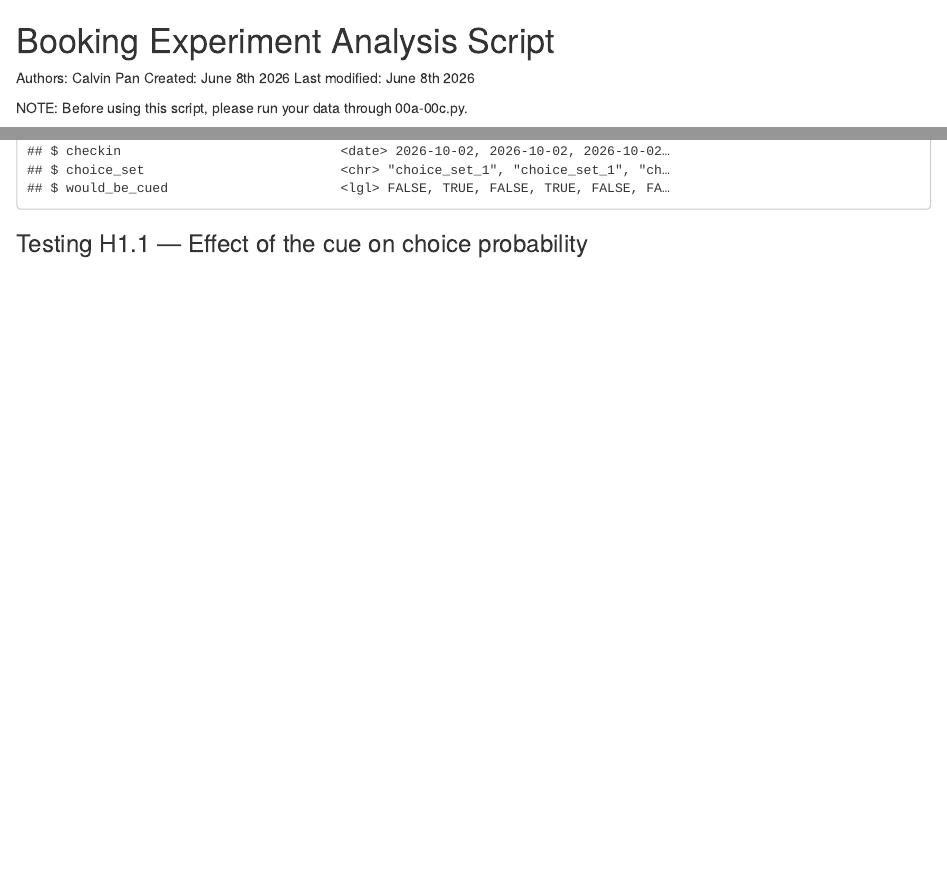
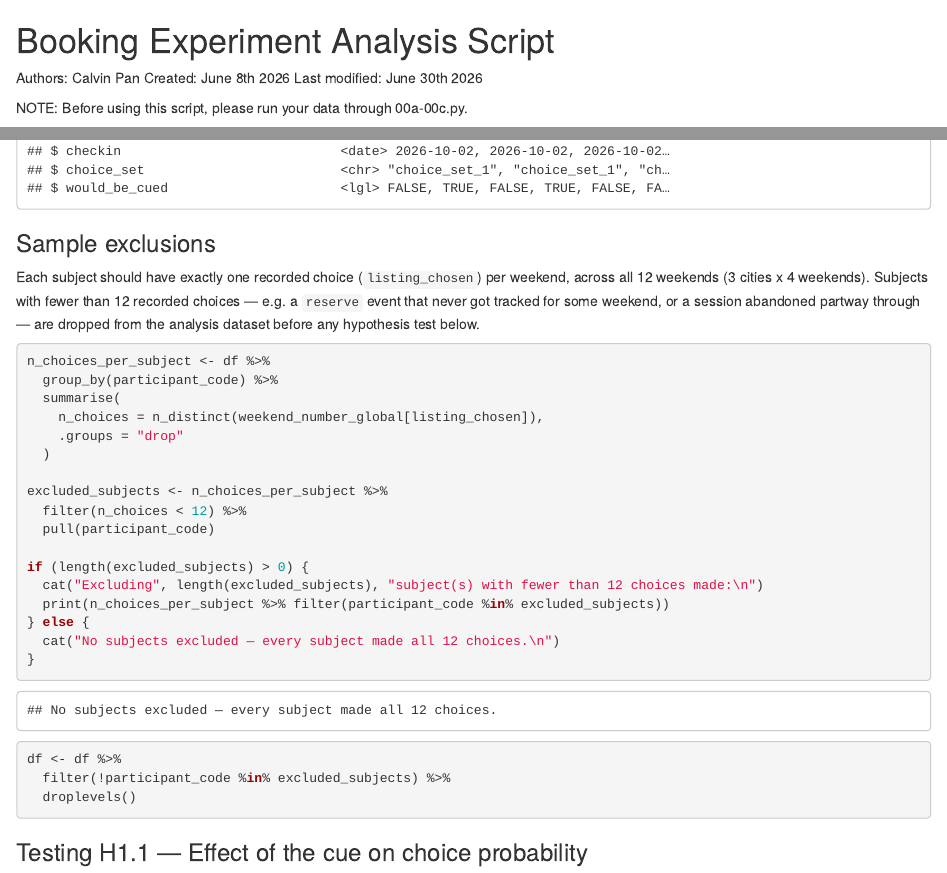
Before and after one commit to calvinpan1/booking_analyse, an R Markdown document (01_analysis/01_analysis.rmd): the page in a window 1100 px wide, from its top, and a second part further down, joined at a grey line. Rendered offline with R 4.5, knitr and Pandoc, with nearby package versions; some code elsewhere in the file could not run offline.

Commit message:
Add weekend loading-time measure and comprehension columns; exclude subjects with incomplete choices
00c: capture per-weekend loading_time_seconds from the preload event, summing
passDetails[].elapsedMs across substitute-retry passes (each pass resets its
own timer, so the outer elapsedMs alone would only reflect the last pass) and
falling back to elapsedMs directly for ordinary single-pass loads. Also pulls
in the three failed_comprehension_* columns from instructions_block.

01_analysis.rmd: add a sample-exclusion block right after data load that drops
subjects with fewer than 12 recorded choices (one expected per weekend) before
any hypothesis test runs, plus an in-progress note on collapsing H1.2.1.

Co-Authored-By: Claude Sonnet 5 <noreply@anthropic.com>

````diff
--- a/01_analysis/01_analysis.rmd
+++ b/01_analysis/01_analysis.rmd
@@ -1,6 +1,6 @@
 # Booking Experiment Analysis Script
 
-Authors: Calvin Pan Created: June 8th 2026 Last modified: June 8th 2026
+Authors: Calvin Pan Created: June 8th 2026 Last modified: June 30th 2026
 
 NOTE: Before using this script, please run your data through 00a-00c.py.
 
@@ -60,6 +60,36 @@ df <- df %>%
   )
 
 glimpse(df)
+```
+
+### Sample exclusions
+Each subject should have exactly one recorded choice (`listing_chosen`) per
+weekend, across all 12 weekends (3 cities x 4 weekends). Subjects with fewer
+than 12 recorded choices — e.g. a `reserve` event that never got tracked for
+some weekend, or a session abandoned partway through — are dropped from the
+analysis dataset before any hypothesis test below.
+```{r}
+n_choices_per_subject <- df %>%
+  group_by(participant_code) %>%
+  summarise(
+    n_choices = n_distinct(weekend_number_global[listing_chosen]),
+    .groups = "drop"
+  )
+
+excluded_subjects <- n_choices_per_subject %>%
+  filter(n_choices < 12) %>%
+  pull(participant_code)
+
+if (length(excluded_subjects) > 0) {
+  cat("Excluding", length(excluded_subjects), "subject(s) with fewer than 12 choices made:\n")
+  print(n_choices_per_subject %>% filter(participant_code %in% excluded_subjects))
+} else {
+  cat("No subjects excluded — every subject made all 12 choices.\n")
+}
+
+df <- df %>%
+  filter(!participant_code %in% excluded_subjects) %>%
+  droplevels()
 ```
 
 ### Testing H1.1 — Effect of the cue on choice probability
````
Also changed, not shown: 00_cleaning/00c_build_analysis_dataset.py (+35 -1 lines), 01_analysis/01_analysis.rmd (7 more changed lines).
